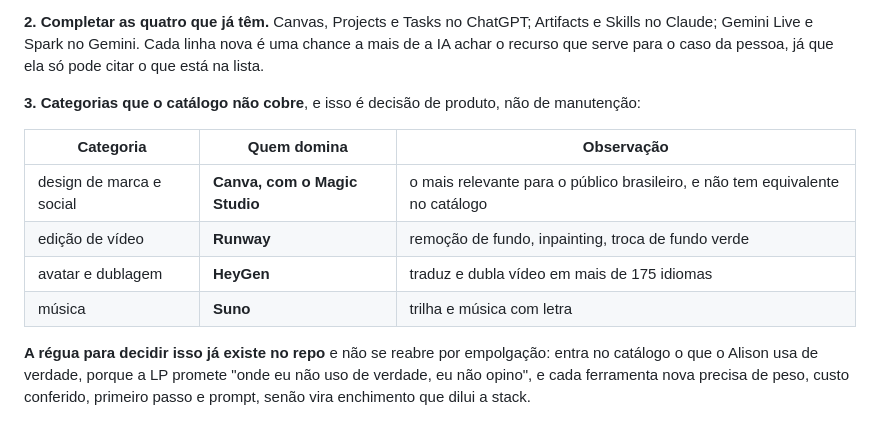
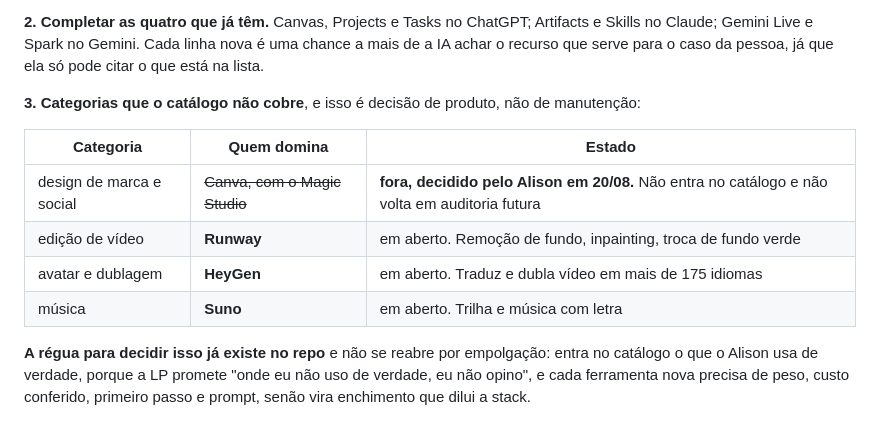
Before and after one commit to AlisonPinha/qual-ia-abrir, a Markdown page: _docs/audits/2026-08-20-ecossistema.md, the part around the change. Drawn GitHub-style.

Commit message:
docs: o Canva fica fora do catálogo, por decisão do Alison
A auditoria do ecossistema levantou quatro categorias ausentes e o Canva era a
que eu tinha apontado como mais relevante. Ele decidiu que não entra.

Registrado nos dois lugares que uma auditoria futura vai ler: a linha da tabela
no arquivo da auditoria e a lista do que não se reabre sem ele pedir, no plano.
Sem isso, a próxima rodada levantaria a mesma sugestão e ele teria que decidir
de novo.

Runway, HeyGen e Suno continuam em aberto.

Co-Authored-By: Claude Opus 5 (1M context) <noreply@anthropic.com>

```diff
--- a/_docs/audits/2026-08-20-ecossistema.md
+++ b/_docs/audits/2026-08-20-ecossistema.md
@@ -97,12 +97,12 @@ recurso que serve para o caso da pessoa, já que ela só pode citar o que está
 
 **3. Categorias que o catálogo não cobre**, e isso é decisão de produto, não de manutenção:
 
-| Categoria | Quem domina | Observação |
+| Categoria | Quem domina | Estado |
 |---|---|---|
-| design de marca e social | **Canva, com o Magic Studio** | o mais relevante para o público brasileiro, e não tem equivalente no catálogo |
-| edição de vídeo | **Runway** | remoção de fundo, inpainting, troca de fundo verde |
-| avatar e dublagem | **HeyGen** | traduz e dubla vídeo em mais de 175 idiomas |
-| música | **Suno** | trilha e música com letra |
+| design de marca e social | ~~Canva, com o Magic Studio~~ | **fora, decidido pelo Alison em 20/08.** Não entra no catálogo e não volta em auditoria futura |
+| edição de vídeo | **Runway** | em aberto. Remoção de fundo, inpainting, troca de fundo verde |
+| avatar e dublagem | **HeyGen** | em aberto. Traduz e dubla vídeo em mais de 175 idiomas |
+| música | **Suno** | em aberto. Trilha e música com letra |
 
 **A régua para decidir isso já existe no repo** e não se reabre por empolgação: entra no
 catálogo o que o Alison usa de verdade, porque a LP promete "onde eu não uso de verdade, eu não
```
Also changed, not shown: _docs/PLANO-EXECUCAO.md (+2 -0 lines).
